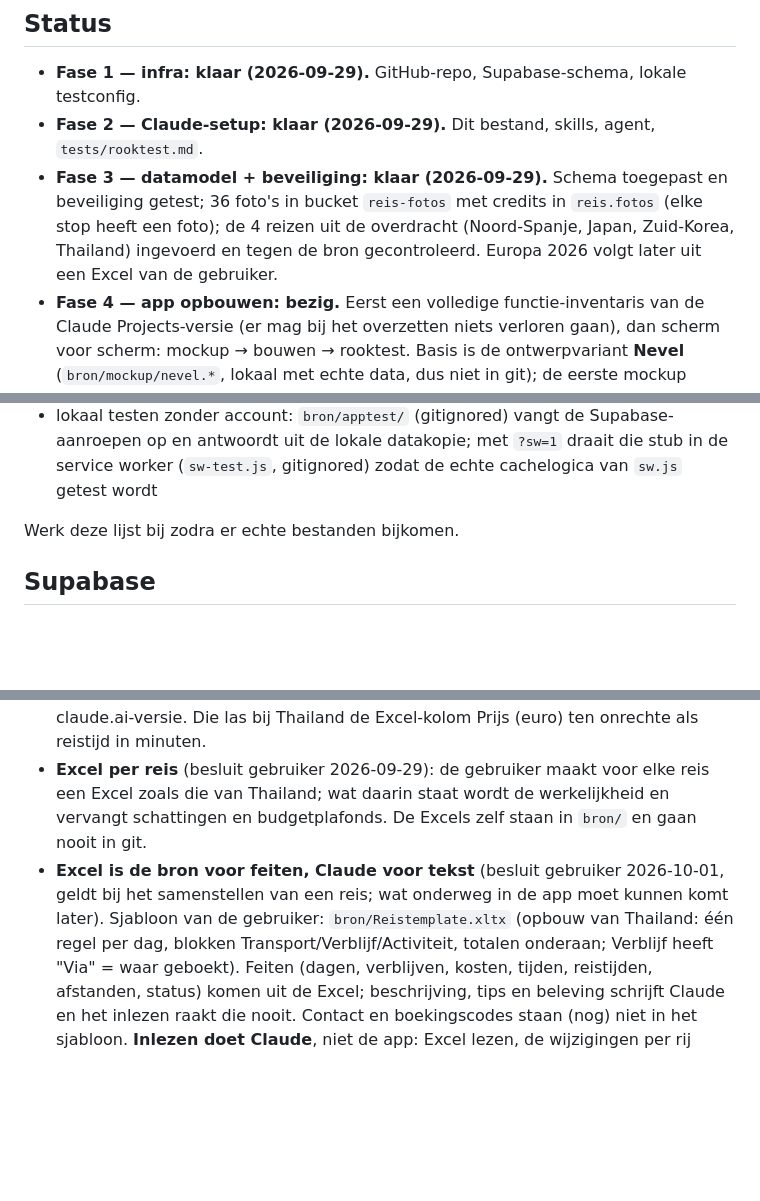
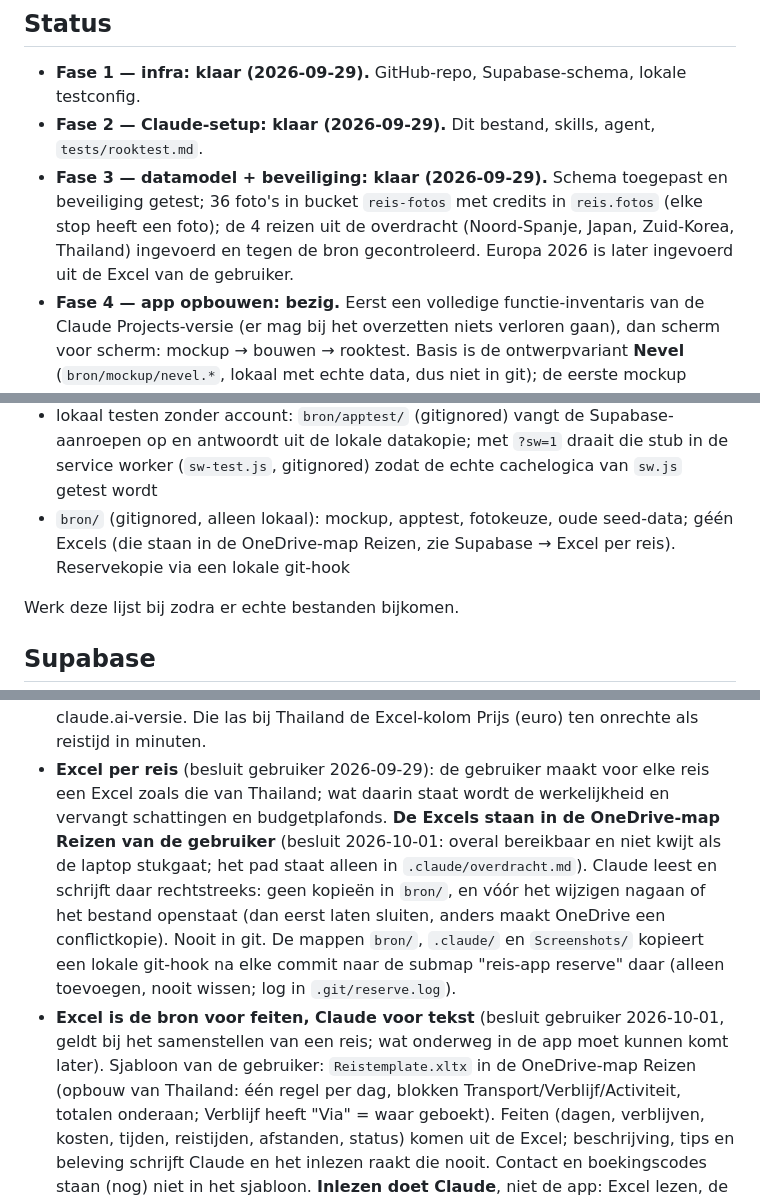
Before and after one commit to DaadTravel/reis-app, a Markdown page: CLAUDE.md, 3 parts joined by grey strips. GitHub-like rendering; blank space fills up the shorter version.

Commit message:
Docs: Excels in de OneDrive-map Reizen, reservekopie van lokale mappen
Co-Authored-By: Claude Opus 5.5 <noreply@anthropic.com>

```diff
--- a/CLAUDE.md
+++ b/CLAUDE.md
@@ -35,8 +35,8 @@ voor beschrijving en beleving.
   toegepast en beveiliging getest; 36 foto's in bucket `reis-fotos` met
   credits in `reis.fotos` (elke stop heeft een foto); de 4 reizen uit de
   overdracht (Noord-Spanje, Japan, Zuid-Korea, Thailand) ingevoerd en
-  tegen de bron gecontroleerd. Europa 2026 volgt later uit een Excel van
-  de gebruiker.
+  tegen de bron gecontroleerd. Europa 2026 is later ingevoerd uit de
+  Excel van de gebruiker.
 - **Fase 4 — app opbouwen: bezig.** Eerst een volledige functie-inventaris
   van de Claude Projects-versie (er mag bij het overzetten niets verloren
   gaan), dan scherm voor scherm: mockup → bouwen → rooktest. Basis is de
@@ -102,6 +102,9 @@ Eén pagina (React 18 via cdnjs, `h = React.createElement`, geen build):
   Supabase-aanroepen op en antwoordt uit de lokale datakopie; met
   `?sw=1` draait die stub in de service worker (`sw-test.js`,
   gitignored) zodat de echte cachelogica van `sw.js` getest wordt
+- `bron/` (gitignored, alleen lokaal): mockup, apptest, fotokeuze, oude
+  seed-data; géén Excels (die staan in de OneDrive-map Reizen, zie
+  Supabase → Excel per reis). Reservekopie via een lokale git-hook
 
 Werk deze lijst bij zodra er echte bestanden bijkomen.
 
@@ -207,12 +210,20 @@ Werk deze lijst bij zodra er echte bestanden bijkomen.
   (euro) ten onrechte als reistijd in minuten.
 - **Excel per reis** (besluit gebruiker 2026-09-29): de gebruiker maakt
   voor elke reis een Excel zoals die van Thailand; wat daarin staat wordt
-  de werkelijkheid en vervangt schattingen en budgetplafonds. De Excels
-  zelf staan in `bron/` en gaan nooit in git.
+  de werkelijkheid en vervangt schattingen en budgetplafonds. **De Excels
+  staan in de OneDrive-map Reizen van de gebruiker** (besluit 2026-10-01:
+  overal bereikbaar en niet kwijt als de laptop stukgaat; het pad staat
+  alleen in `.claude/overdracht.md`). Claude leest en schrijft daar
+  rechtstreeks: geen kopieën in `bron/`, en vóór het wijzigen nagaan of
+  het bestand openstaat (dan eerst laten sluiten, anders maakt OneDrive
+  een conflictkopie). Nooit in git. De mappen `bron/`,
+  `.claude/` en `Screenshots/` kopieert een lokale git-hook na elke commit
+  naar de submap "reis-app reserve" daar (alleen toevoegen, nooit wissen;
+  log in `.git/reserve.log`).
 - **Excel is de bron voor feiten, Claude voor tekst** (besluit gebruiker
   2026-10-01, geldt bij het samenstellen van een reis; wat onderweg in
   de app moet kunnen komt later). Sjabloon van de gebruiker:
-  `bron/Reistemplate.xltx` (opbouw van Thailand: één regel per dag,
+  `Reistemplate.xltx` in de OneDrive-map Reizen (opbouw van Thailand: één regel per dag,
   blokken Transport/Verblijf/Activiteit, totalen onderaan; Verblijf heeft
   "Via" = waar geboekt). Feiten (dagen, verblijven, kosten, tijden,
   reistijden, afstanden, status) komen uit de Excel; beschrijving, tips en
```
Also changed, not shown: other parts of CLAUDE.md (+2 -1 lines).
